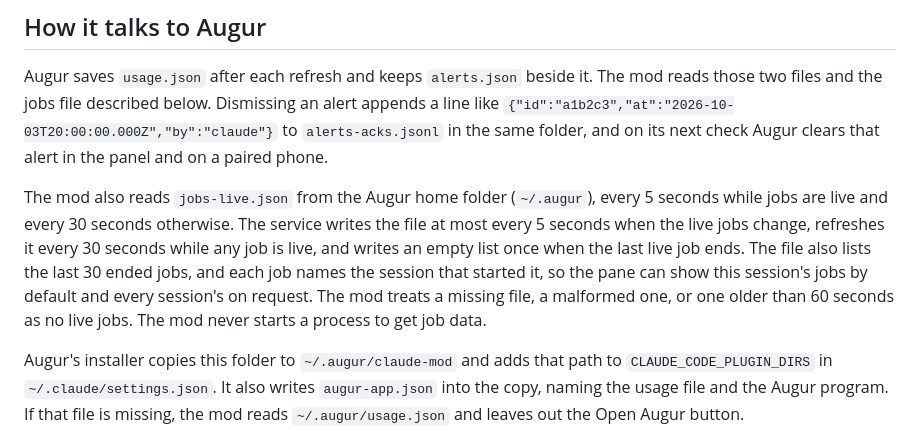
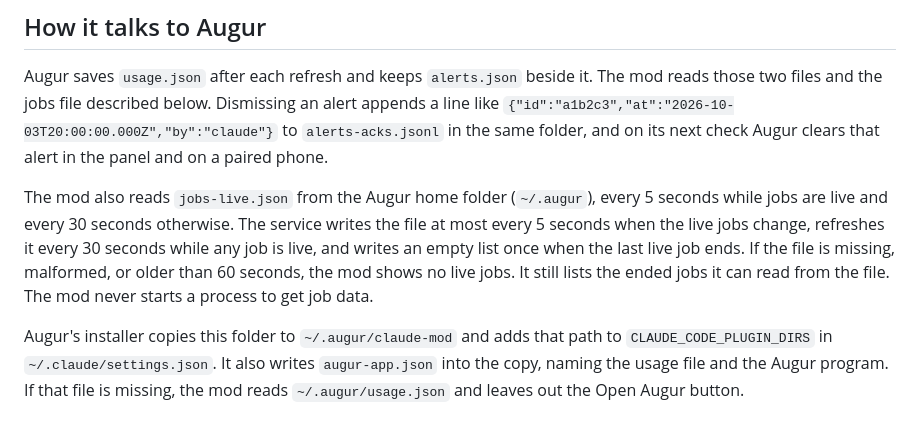
Before and after one commit to neostryder/augur, a Markdown page: apps/claude-mod/README.md, the part around the change. GitHub-like rendering.

Commit message:
Rewrite the jobs pane docs and changelog entry

```diff
--- a/apps/claude-mod/README.md
+++ b/apps/claude-mod/README.md
@@ -20,7 +20,7 @@ The marketplace file that points to this folder is `.claude-plugin/marketplace.j
 
 Augur saves `usage.json` after each refresh and keeps `alerts.json` beside it. The mod reads those two files and the jobs file described below. Dismissing an alert appends a line like `{"id":"a1b2c3","at":"2026-10-03T20:00:00.000Z","by":"claude"}` to `alerts-acks.jsonl` in the same folder, and on its next check Augur clears that alert in the panel and on a paired phone.
 
-The mod also reads `jobs-live.json` from the Augur home folder (`~/.augur`), every 5 seconds while jobs are live and every 30 seconds otherwise. The service writes the file at most every 5 seconds when the live jobs change, refreshes it every 30 seconds while any job is live, and writes an empty list once when the last live job ends. The file also lists the last 30 ended jobs, and each job names the session that started it, so the pane can show this session's jobs by default and every session's on request. The mod treats a missing file, a malformed one, or one older than 60 seconds as no live jobs. The mod never starts a process to get job data.
+The mod also reads `jobs-live.json` from the Augur home folder (`~/.augur`), every 5 seconds while jobs are live and every 30 seconds otherwise. The service writes the file at most every 5 seconds when the live jobs change, refreshes it every 30 seconds while any job is live, and writes an empty list once when the last live job ends. If the file is missing, malformed, or older than 60 seconds, the mod shows no live jobs. It still lists the ended jobs it can read from the file. The mod never starts a process to get job data.
 
 Augur's installer copies this folder to `~/.augur/claude-mod` and adds that path to `CLAUDE_CODE_PLUGIN_DIRS` in `~/.claude/settings.json`. It also writes `augur-app.json` into the copy, naming the usage file and the Augur program. If that file is missing, the mod reads `~/.augur/usage.json` and leaves out the Open Augur button.
 
```
Also changed, not shown: CHANGELOG.md (+1 -1 lines), docs/claude-code.md (+8 -2 lines).
